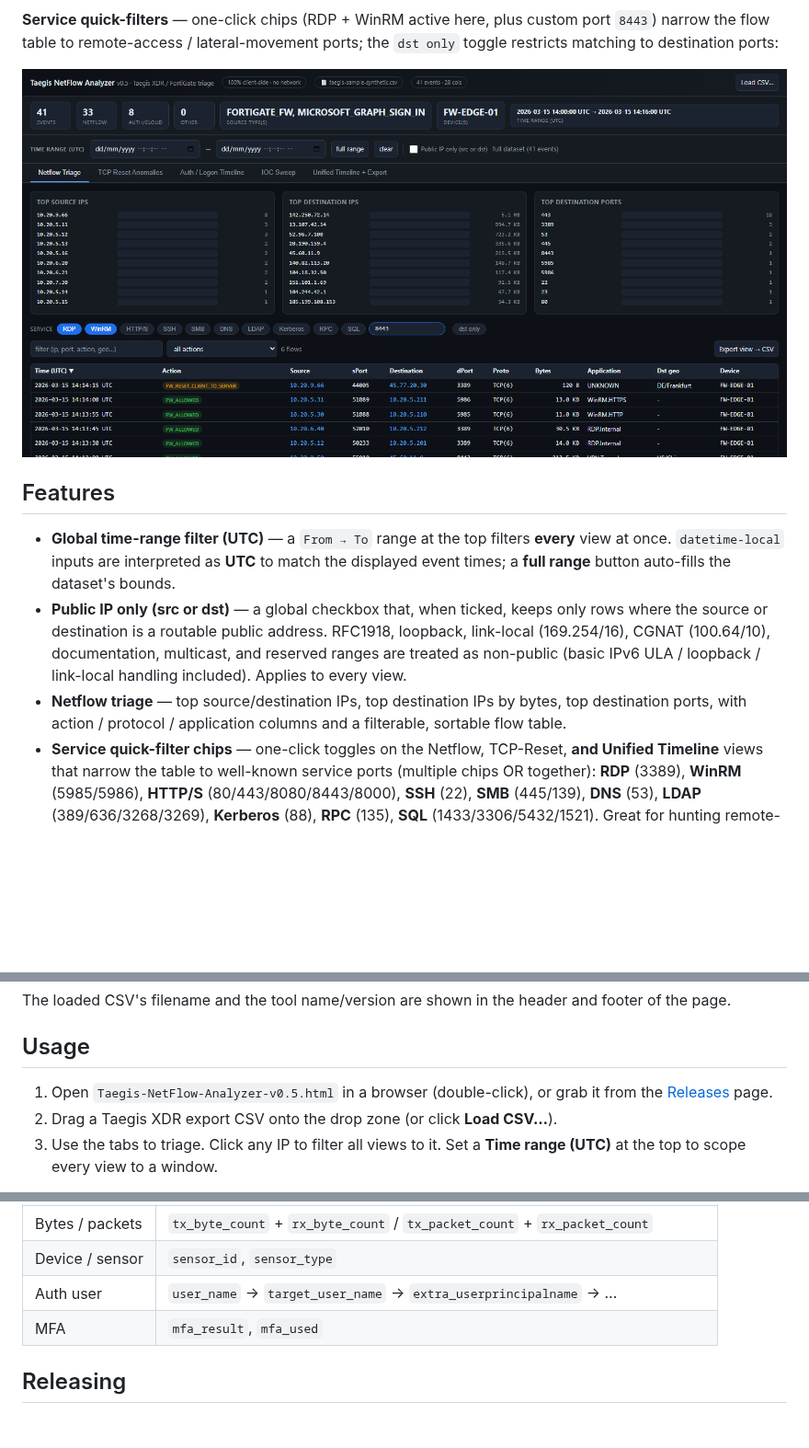
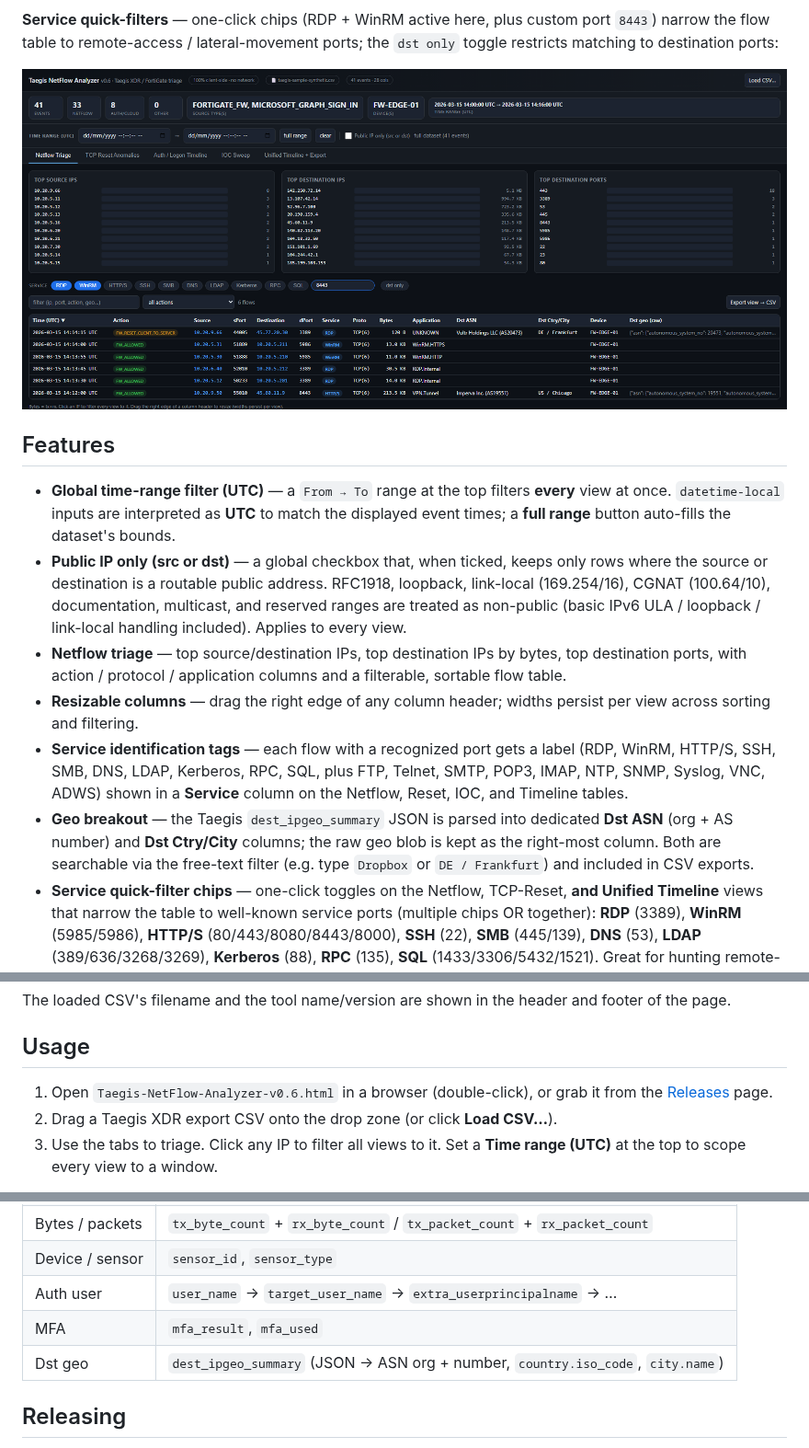
Before and after one commit to bpmorris22/taegis-xdr-analyzer, a Markdown page: README.md, 3 parts joined by grey strips. Shown at 92% size. Rendered like a GitHub page; pictures changed too: assets/04-service-filter.png; blank space fills up the shorter version.

```diff
--- a/README.md
+++ b/README.md
@@ -48,6 +48,17 @@ _All screenshots use the fully synthetic sample in [`sample/`](sample/) — ever
 - **Netflow triage** — top source/destination IPs, top destination IPs by bytes,
   top destination ports, with action / protocol / application columns and a
   filterable, sortable flow table.
+- **Resizable columns** — drag the right edge of any column header; widths
+  persist per view across sorting and filtering.
+- **Service identification tags** — each flow with a recognized port gets a
+  label (RDP, WinRM, HTTP/S, SSH, SMB, DNS, LDAP, Kerberos, RPC, SQL, plus
+  FTP, Telnet, SMTP, POP3, IMAP, NTP, SNMP, Syslog, VNC, ADWS) shown in a
+  **Service** column on the Netflow, Reset, IOC, and Timeline tables.
+- **Geo breakout** — the Taegis `dest_ipgeo_summary` JSON is parsed into
+  dedicated **Dst ASN** (org + AS number) and **Dst Ctry/City** columns; the
+  raw geo blob is kept as the right-most column. Both are searchable via the
+  free-text filter (e.g. type `Dropbox` or `DE / Frankfurt`) and included in
+  CSV exports.
 - **Service quick-filter chips** — one-click toggles on the Netflow, TCP-Reset,
   **and Unified Timeline** views that narrow the table to well-known service ports
   (multiple chips OR together): **RDP** (3389), **WinRM** (5985/5986),
@@ -78,7 +89,7 @@ footer of the page.
 
 ## Usage
 
-1. Open `Taegis-NetFlow-Analyzer-v0.5.html` in a browser (double-click), or grab
+1. Open `Taegis-NetFlow-Analyzer-v0.6.html` in a browser (double-click), or grab
    it from the [Releases](../../releases/latest) page.
 2. Drag a Taegis XDR export CSV onto the drop zone (or click **Load CSV…**).
 3. Use the tabs to triage. Click any IP to filter all views to it. Set a
@@ -115,6 +126,7 @@ search export, not just netflow/VPN pivots.
 | Device / sensor | `sensor_id`, `sensor_type` |
 | Auth user | `user_name` → `target_user_name` → `extra_userprincipalname` → … |
 | MFA | `mfa_result`, `mfa_used` |
+| Dst geo | `dest_ipgeo_summary` (JSON → ASN org + number, `country.iso_code`, `city.name`) |
 
 ## Releasing
 
```
Also changed, not shown: other parts of README.md (+2 -2 lines), assets/01-opening.png, assets/02-netflow-synthetic.png, assets/03-tcp-reset-anomalies.png, 3 other files.
